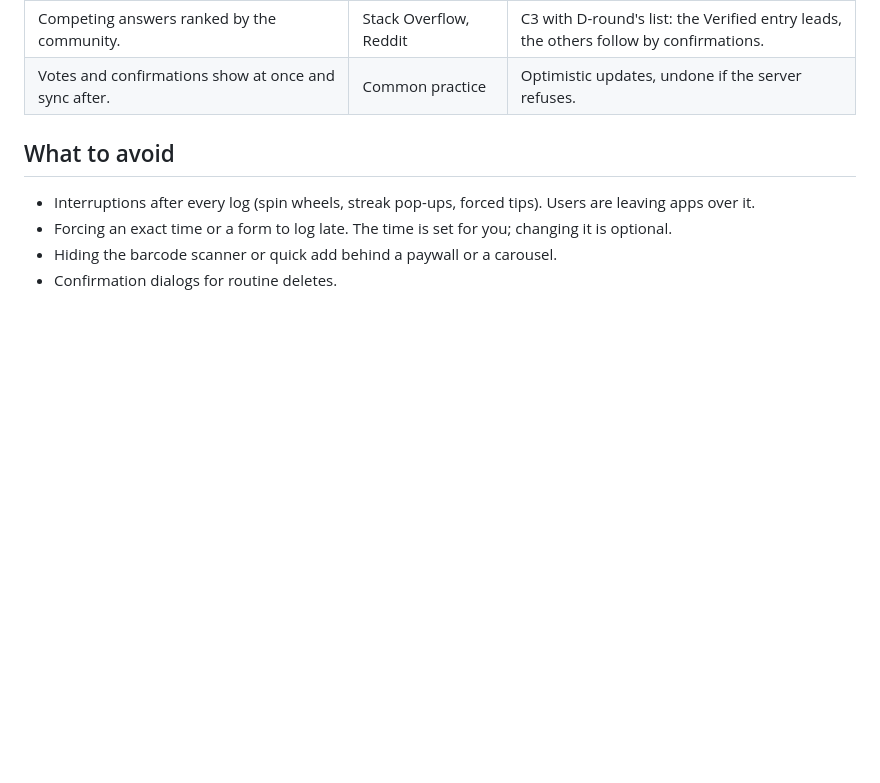
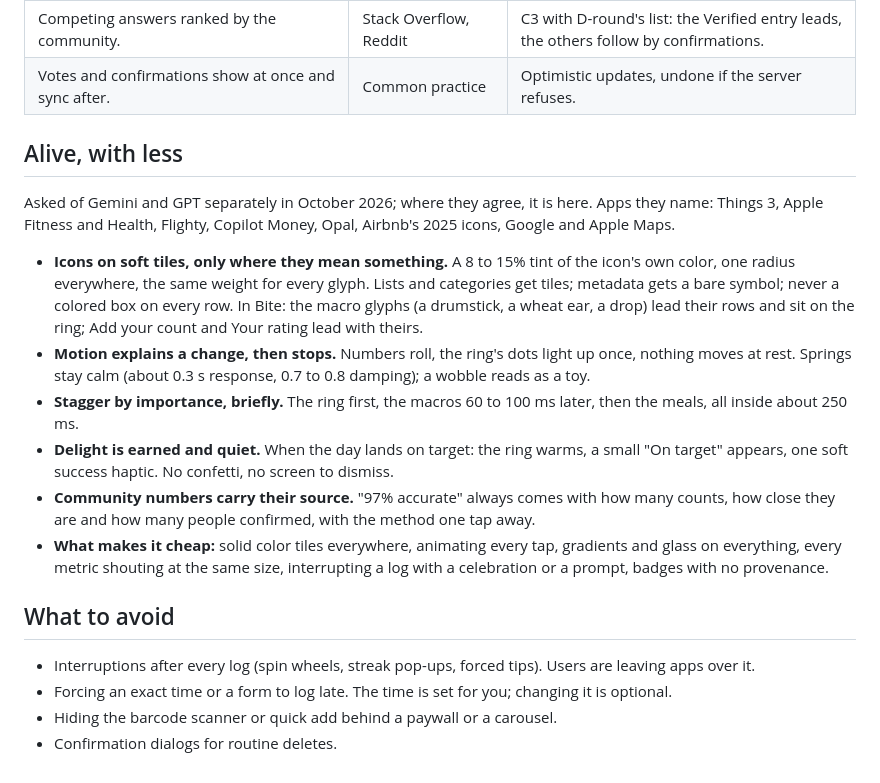
Before and after one commit to chinchiland/bite, a Markdown page: docs/ux-research.md, the part around the change. GitHub-like rendering; blank space fills up the shorter version.

Commit message:
Research: alive with less [skip ci]
Co-Authored-By: Claude Opus 5.5 (1M context) <noreply@anthropic.com>

```diff
--- a/docs/ux-research.md
+++ b/docs/ux-research.md
@@ -37,6 +37,17 @@ Research from October 2026: Apple's guidelines and WWDC sessions, what MacroFact
 | Competing answers ranked by the community. | Stack Overflow, Reddit | C3 with D-round's list: the Verified entry leads, the others follow by confirmations. |
 | Votes and confirmations show at once and sync after. | Common practice | Optimistic updates, undone if the server refuses. |
 
+## Alive, with less
+
+Asked of Gemini and GPT separately in October 2026; where they agree, it is here. Apps they name: Things 3, Apple Fitness and Health, Flighty, Copilot Money, Opal, Airbnb's 2025 icons, Google and Apple Maps.
+
+- **Icons on soft tiles, only where they mean something.** A 8 to 15% tint of the icon's own color, one radius everywhere, the same weight for every glyph. Lists and categories get tiles; metadata gets a bare symbol; never a colored box on every row. In Bite: the macro glyphs (a drumstick, a wheat ear, a drop) lead their rows and sit on the ring; Add your count and Your rating lead with theirs.
+- **Motion explains a change, then stops.** Numbers roll, the ring's dots light up once, nothing moves at rest. Springs stay calm (about 0.3 s response, 0.7 to 0.8 damping); a wobble reads as a toy.
+- **Stagger by importance, briefly.** The ring first, the macros 60 to 100 ms later, then the meals, all inside about 250 ms.
+- **Delight is earned and quiet.** When the day lands on target: the ring warms, a small "On target" appears, one soft success haptic. No confetti, no screen to dismiss.
+- **Community numbers carry their source.** "97% accurate" always comes with how many counts, how close they are and how many people confirmed, with the method one tap away.
+- **What makes it cheap:** solid color tiles everywhere, animating every tap, gradients and glass on everything, every metric shouting at the same size, interrupting a log with a celebration or a prompt, badges with no provenance.
+
 ## What to avoid
 
 - Interruptions after every log (spin wheels, streak pop-ups, forced tips). Users are leaving apps over it.
```
